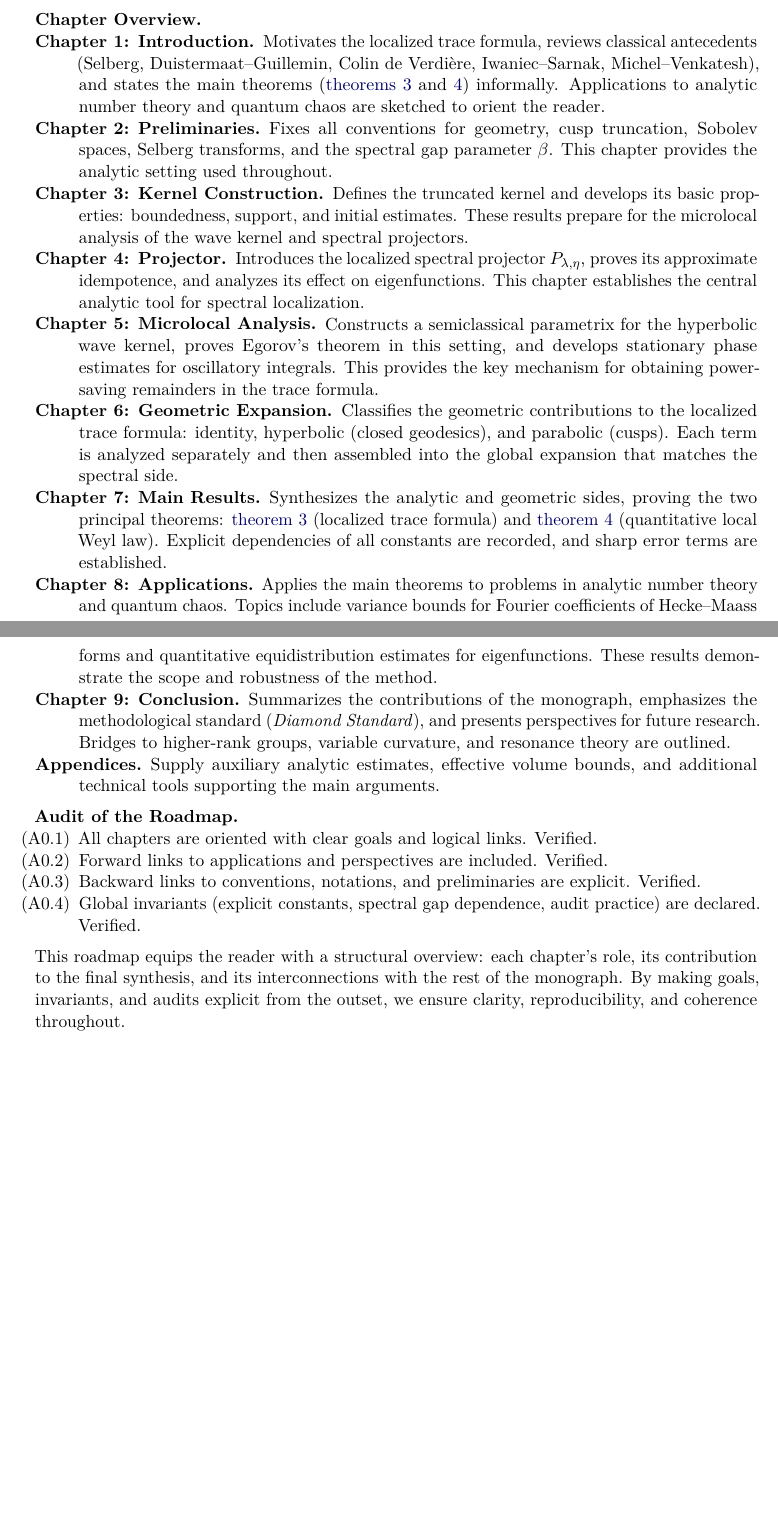
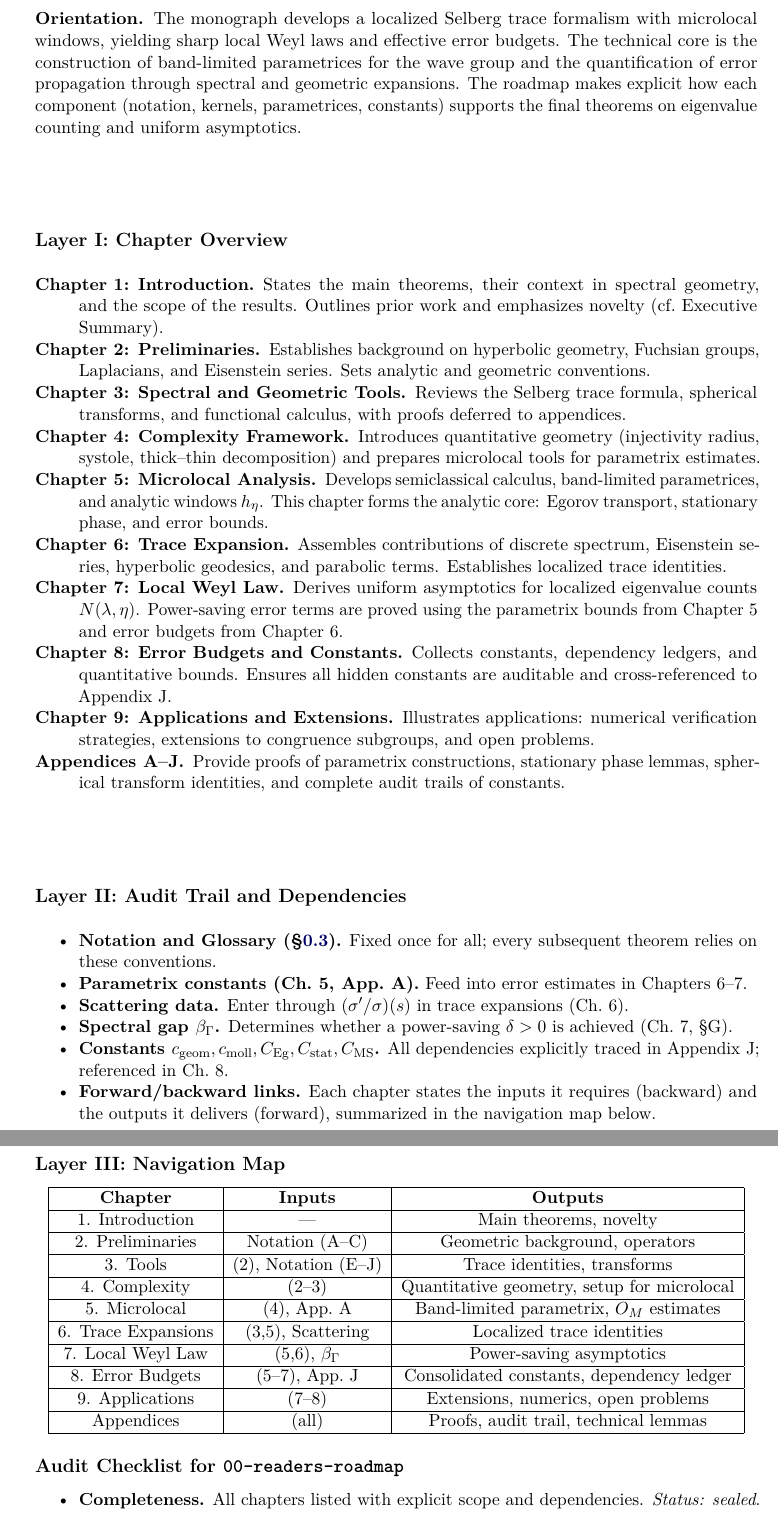
Before and after one commit to askohguharev-us/localized-trace-formula, a LaTeX thesis (src/main.tex, which reads src/frontmatter/00-readers-roadmap.tex): two parts of pages 10 and 11 of 174, joined at a grey line, cut at the place of the change, the shorter picture padded with empty space. Compiled offline with pdfLaTeX.

Commit message:
Update 00-readers-roadmap.tex

```diff
--- a/src/frontmatter/00-readers-roadmap.tex
+++ b/src/frontmatter/00-readers-roadmap.tex
@@ -9,3 +15,12 @@ dependencies have been fulfilled.
 
 \medskip
+\noindent\textbf{Orientation.}
+The monograph develops a localized Selberg trace formalism with microlocal
+windows, yielding sharp local Weyl laws and effective error budgets.
+The technical core is the construction of band-limited parametrices for the
+wave group and the quantification of error propagation through spectral and
+geometric expansions.
+The roadmap makes explicit how each component (notation, kernels,
+parametrices, constants) supports the final theorems on eigenvalue
+counting and uniform asymptotics.
 
@@ -24,4 +28,47 @@ for the final synthesis.
+\subsection*{Layer I: Chapter Overview}
 
-\medskip
+\begin{description}
+  \item[Chapter 1: Introduction.]
+  States the main theorems, their context in spectral geometry, and the scope
+  of the results. Outlines prior work and emphasizes novelty (cf.\ Executive Summary).
 
-\noindent\textbf{Global Goals.}
+  \item[Chapter 2: Preliminaries.]
+  Establishes background on hyperbolic geometry, Fuchsian groups,
+  Laplacians, and Eisenstein series. Sets analytic and geometric conventions.
+
+  \item[Chapter 3: Spectral and Geometric Tools.]
+  Reviews the Selberg trace formula, spherical transforms,
+  and functional calculus, with proofs deferred to appendices.
+
+  \item[Chapter 4: Complexity Framework.]
+  Introduces quantitative geometry (injectivity radius, systole, thick–thin decomposition)
+  and prepares microlocal tools for parametrix estimates.
+
+  \item[Chapter 5: Microlocal Analysis.]
+  Develops semiclassical calculus, band-limited parametrices, and analytic windows $h_\eta$.
+  This chapter forms the analytic core: Egorov transport, stationary phase, and error bounds.
+
+  \item[Chapter 6: Trace Expansion.]
+  Assembles contributions of discrete spectrum, Eisenstein series, hyperbolic geodesics,
+  and parabolic terms. Establishes localized trace identities.
+
+  \item[Chapter 7: Local Weyl Law.]
+  Derives uniform asymptotics for localized eigenvalue counts $N(\lambda,\eta)$.
+  Power-saving error terms are proved using the parametrix bounds from Chapter~5
+  and error budgets from Chapter~6.
+
+  \item[Chapter 8: Error Budgets and Constants.]
+  Collects constants, dependency ledgers, and quantitative bounds.
+  Ensures all hidden constants are auditable and cross-referenced to Appendix~J.
+
+  \item[Chapter 9: Applications and Extensions.]
+  Illustrates applications: numerical verification strategies,
+  extensions to congruence subgroups, and open problems.
+
+  \item[Appendices A–J.]
+  Provide proofs of parametrix constructions, stationary phase lemmas,
+  spherical transform identities, and complete audit trails of constants.
+\end{description}
+
+% ----------------------------------------------------------------------
+\subsection*{Layer II: Audit Trail and Dependencies}
@@ -28 +76,58 @@ for the final synthesis.
 \begin{itemize}
+  \item \textbf{Notation and Glossary (\S\ref{sec:notation-glossary}).}
+  Fixed once for all; every subsequent theorem relies on these conventions.
+
+  \item \textbf{Parametrix constants (Ch.~5, App.~A).}
+  Feed into error estimates in Chapters~6--7.
+
+  \item \textbf{Scattering data.}
+  Enter through $(\sigma'/\sigma)(s)$ in trace expansions (Ch.~6).
+
+  \item \textbf{Spectral gap $\beta_\Gamma$.}
+  Determines whether a power-saving $\delta>0$ is achieved (Ch.~7, \S G).
+
+  \item \textbf{Constants $c_{\mathrm{geom}},c_{\mathrm{moll}},C_{\mathrm{Eg}},C_{\mathrm{stat}},C_{\mathrm{MS}}$.}
+  All dependencies explicitly traced in Appendix~J; referenced in Ch.~8.
+
+  \item \textbf{Forward/backward links.}
+  Each chapter states the inputs it requires (backward) and the outputs
+  it delivers (forward), summarized in the navigation map below.
+\end{itemize}
+
+% ----------------------------------------------------------------------
+\subsection*{Layer III: Navigation Map}
+
+\begin{center}
+\begin{tabular}{|c|c|c|}
+\hline
+\textbf{Chapter} & \textbf{Inputs} & \textbf{Outputs} \\
+\hline
+1. Introduction & --- & Main theorems, novelty \\
+\hline
+2. Preliminaries & Notation (A--C) & Geometric background, operators \\
+\hline
+3. Tools & (2), Notation (E--J) & Trace identities, transforms \\
+\hline
+4. Complexity & (2--3) & Quantitative geometry, setup for microlocal \\
+\hline
+5. Microlocal & (4), App.~A & Band-limited parametrix, $O_M$ estimates \\
+\hline
+6. Trace Expansions & (3,5), Scattering & Localized trace identities \\
+\hline
+7. Local Weyl Law & (5,6), $\beta_\Gamma$ & Power-saving asymptotics \\
+\hline
+8. Error Budgets & (5--7), App.~J & Consolidated constants, dependency ledger \\
+\hline
+9. Applications & (7--8) & Extensions, numerics, open problems \\
+\hline
+Appendices & (all) & Proofs, audit trail, technical lemmas \\
+\hline
+\end{tabular}
+\end{center}
+
+% ----------------------------------------------------------------------
+\subsection*{Audit Checklist for \texttt{00-readers-roadmap}}
+
+\begin{itemize}
+  \item \textbf{Completeness.} All chapters listed with explicit scope and dependencies. \emph{Status: sealed}.
+  \item \textbf{Consistency.} Inputs and outputs match cross-references in main text. \emph{Status: sealed}.
@@ -55,93 +146,3 @@ for the final synthesis.
-\medskip
-
-\noindent\textbf{Chapter Overview.}
-\begin{description}
-  \item[Chapter 1: Introduction.]
-  Motivates the localized trace formula,
-  reviews classical antecedents (Selberg, Duistermaat–Guillemin,
-  Colin de Verdière, Iwaniec–Sarnak, Michel–Venkatesh),
-  and states the main theorems
-  (\cref{thm:localized-trace,thm:local-weyl}) informally.
-  Applications to analytic number theory and quantum chaos
-  are sketched to orient the reader.
-
-  \item[Chapter 2: Preliminaries.]
-  Fixes all conventions for geometry, cusp truncation,
-  Sobolev spaces, Selberg transforms, and the spectral gap parameter $\beta$.
-  This chapter provides the analytic setting used throughout.
-\end{description}
-
-\begin{description}
-  \item[Chapter 3: Kernel Construction.]
-  Defines the truncated kernel and develops its basic properties:
-  boundedness, support, and initial estimates.
-  These results prepare for the microlocal analysis
-  of the wave kernel and spectral projectors.
-
-  \item[Chapter 4: Projector.]
-  Introduces the localized spectral projector $P_{\lambda,\eta}$,
-  proves its approximate idempotence,
-  and analyzes its effect on eigenfunctions.
-  This chapter establishes the central analytic tool
-  for spectral localization.
-
-  \item[Chapter 5: Microlocal Analysis.]
-  Constructs a semiclassical parametrix for the hyperbolic wave kernel,
-  proves Egorov’s theorem in this setting,
-  and develops stationary phase estimates for oscillatory integrals.
-  This provides the key mechanism for obtaining
-  power-saving remainders in the trace formula.
-
-  \item[Chapter 6: Geometric Expansion.]
-  Classifies the geometric contributions to the localized trace formula:
-  identity, hyperbolic (closed geodesics), and parabolic (cusps).
-  Each term is analyzed separately and then assembled
-  into the global expansion that matches the spectral side.
-
-  \item[Chapter 7: Main Results.]
-  Synthesizes the analytic and geometric sides,
-  proving the two principal theorems:
-  \cref{thm:localized-trace} (localized trace formula)
-  and \cref{thm:local-weyl} (quantitative local Weyl law).
-  Explicit dependencies of all constants are recorded,
-  and sharp error terms are established.
-
-  \item[Chapter 8: Applications.]
-  Applies the main theorems to problems in analytic number theory
-  and quantum chaos.
-  Topics include variance bounds for Fourier coefficients of
-  Hecke–Maass forms and quantitative equidistribution estimates
-  for eigenfunctions. These results demonstrate the scope
-  and robustness of the method.
-
-  \item[Chapter 9: Conclusion.]
-  Summarizes the contributions of the monograph,
-  emphasizes the methodological standard
-  (\emph{Diamond Standard}),
-  and presents perspectives for future research.
-  Bridges to higher-rank groups, variable curvature,
-  and resonance theory are outlined.
-
-  \item[Appendices.]
-  Supply auxiliary analytic estimates, effective volume bounds,
-  and additional technical tools supporting the main arguments.
-\end{description}
-
-\medskip
-
-\noindent\textbf{Audit of the Roadmap.}
-\begin{itemize}
-  \item[(A0.1)] All chapters are oriented with clear goals and logical links. Verified.
-  \item[(A0.2)] Forward links to applications and perspectives are included. Verified.
-  \item[(A0.3)] Backward links to conventions, notations, and preliminaries are explicit. Verified.
-  \item[(A0.4)] Global invariants (explicit constants, spectral gap dependence, audit practice) are declared. Verified.
-\end{itemize}
-
-\medskip
-
-\noindent
-This roadmap equips the reader with a structural overview:
-each chapter’s role, its contribution to the final synthesis,
-and its interconnections with the rest of the monograph.
-By making goals, invariants, and audits explicit from the outset,
-we ensure clarity, reproducibility, and coherence throughout.
+% ======================================================================
+% End of 00-readers-roadmap.tex
+% ======================================================================
```
Also changed, not shown: src/frontmatter/00-readers-roadmap.tex (64 more changed lines).
